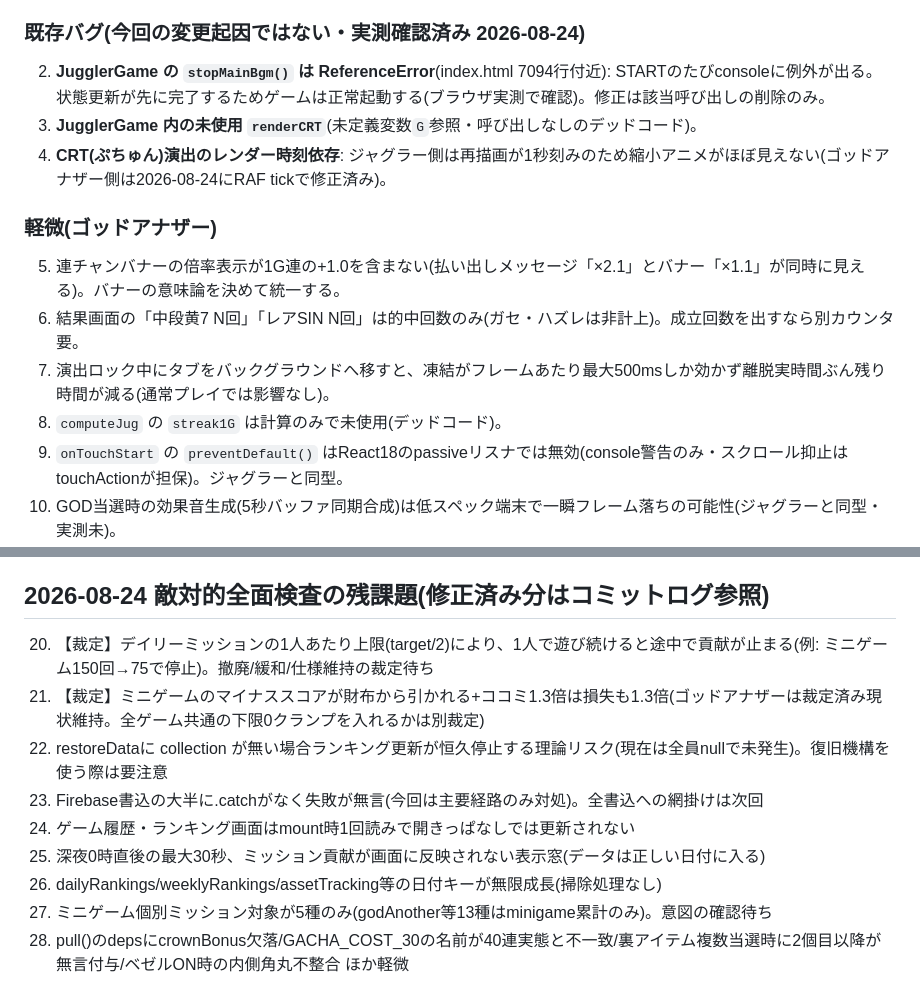
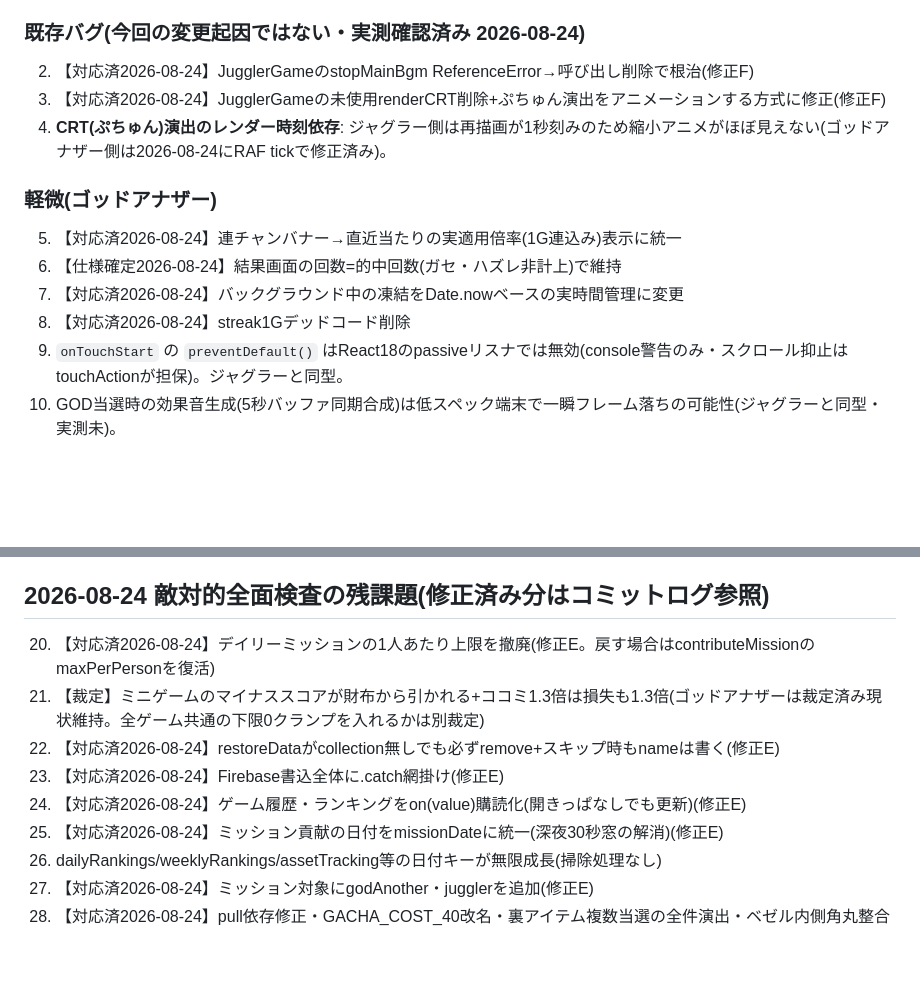
Before and after one commit to takemoritoshihiko-png/monster-gacha, a Markdown page: docs/backlog.md, 2 parts joined by grey strips. Drawn GitHub-style; blank space fills up the shorter version.

Commit message:
backlog: 残課題見直しの対応状況を実態同期
Co-Authored-By: Claude Fable 5 <noreply@anthropic.com>

```diff
--- a/docs/backlog.md
+++ b/docs/backlog.md
@@ -8,15 +8,15 @@
 1. **当たりゼロのプレイで所持コインが純減する**: → **裁定済み(2026-08-24 竹森氏): 案C=現状維持で確定**。マイナス終了はパチスロらしさとして仕様。以後この件は変更しない(変更には再裁定が必要)
 
 ### 既存バグ(今回の変更起因ではない・実測確認済み 2026-08-24)
-2. **JugglerGame の `stopMainBgm()` は ReferenceError**(index.html 7094行付近): STARTのたびconsoleに例外が出る。状態更新が先に完了するためゲームは正常起動する(ブラウザ実測で確認)。修正は該当呼び出しの削除のみ。
-3. **JugglerGame 内の未使用 `renderCRT`**(未定義変数`G`参照・呼び出しなしのデッドコード)。
+2. 【対応済2026-08-24】JugglerGameのstopMainBgm ReferenceError→呼び出し削除で根治(修正F)
+3. 【対応済2026-08-24】JugglerGameの未使用renderCRT削除+ぷちゅん演出をアニメーションする方式に修正(修正F)
 4. **CRT(ぷちゅん)演出のレンダー時刻依存**: ジャグラー側は再描画が1秒刻みのため縮小アニメがほぼ見えない(ゴッドアナザー側は2026-08-24にRAF tickで修正済み)。
 
 ### 軽微(ゴッドアナザー)
-5. 連チャンバナーの倍率表示が1G連の+1.0を含まない(払い出しメッセージ「×2.1」とバナー「×1.1」が同時に見える)。バナーの意味論を決めて統一する。
-6. 結果画面の「中段黄7 N回」「レアSIN N回」は的中回数のみ(ガセ・ハズレは非計上)。成立回数を出すなら別カウンタ要。
-7. 演出ロック中にタブをバックグラウンドへ移すと、凍結がフレームあたり最大500msしか効かず離脱実時間ぶん残り時間が減る(通常プレイでは影響なし)。
-8. `computeJug` の `streak1G` は計算のみで未使用(デッドコード)。
+5. 【対応済2026-08-24】連チャンバナー→直近当たりの実適用倍率(1G連込み)表示に統一
+6. 【仕様確定2026-08-24】結果画面の回数=的中回数(ガセ・ハズレ非計上)で維持
+7. 【対応済2026-08-24】バックグラウンド中の凍結をDate.nowベースの実時間管理に変更
+8. 【対応済2026-08-24】streak1Gデッドコード削除
 9. `onTouchStart` の `preventDefault()` はReact18のpassiveリスナでは無効(console警告のみ・スクロール抑止はtouchActionが担保)。ジャグラーと同型。
 10. GOD当選時の効果音生成(5秒バッファ同期合成)は低スペック端末で一瞬フレーム落ちの可能性(ジャグラーと同型・実測未)。
 
@@ -34,12 +34,12 @@
 19. 2本指交互連打の理論上限は25タップ/秒(80ms窓内2受理)。収支上振れが気になる場合は窓内受理数か確率の再調整を裁定
 
 ## 2026-08-24 敵対的全面検査の残課題(修正済み分はコミットログ参照)
-20. 【裁定】デイリーミッションの1人あたり上限(target/2)により、1人で遊び続けると途中で貢献が止まる(例: ミニゲーム150回→75で停止)。撤廃/緩和/仕様維持の裁定待ち
+20. 【対応済2026-08-24】デイリーミッションの1人あたり上限を撤廃(修正E。戻す場合はcontributeMissionのmaxPerPersonを復活)
 21. 【裁定】ミニゲームのマイナススコアが財布から引かれる+ココミ1.3倍は損失も1.3倍(ゴッドアナザーは裁定済み現状維持。全ゲーム共通の下限0クランプを入れるかは別裁定)
-22. restoreDataに collection が無い場合ランキング更新が恒久停止する理論リスク(現在は全員nullで未発生)。復旧機構を使う際は要注意
-23. Firebase書込の大半に.catchがなく失敗が無言(今回は主要経路のみ対処)。全書込への網掛けは次回
-24. ゲーム履歴・ランキング画面はmount時1回読みで開きっぱなしでは更新されない
-25. 深夜0時直後の最大30秒、ミッション貢献が画面に反映されない表示窓(データは正しい日付に入る)
+22. 【対応済2026-08-24】restoreDataがcollection無しでも必ずremove+スキップ時もnameは書く(修正E)
+23. 【対応済2026-08-24】Firebase書込全体に.catch網掛け(修正E)
+24. 【対応済2026-08-24】ゲーム履歴・ランキングをon(value)購読化(開きっぱなしでも更新)(修正E)
+25. 【対応済2026-08-24】ミッション貢献の日付をmissionDateに統一(深夜30秒窓の解消)(修正E)
 26. dailyRankings/weeklyRankings/assetTracking等の日付キーが無限成長(掃除処理なし)
-27. ミニゲーム個別ミッション対象が5種のみ(godAnother等13種はminigame累計のみ)。意図の確認待ち
-28. pull()のdepsにcrownBonus欠落/GACHA_COST_30の名前が40連実態と不一致/裏アイテム複数当選時に2個目以降が無言付与/ベゼルON時の内側角丸不整合 ほか軽微
+27. 【対応済2026-08-24】ミッション対象にgodAnother・jugglerを追加(修正E)
+28. 【対応済2026-08-24】pull依存修正・GACHA_COST_40改名・裏アイテム複数当選の全件演出・ベゼル内側角丸整合
```
